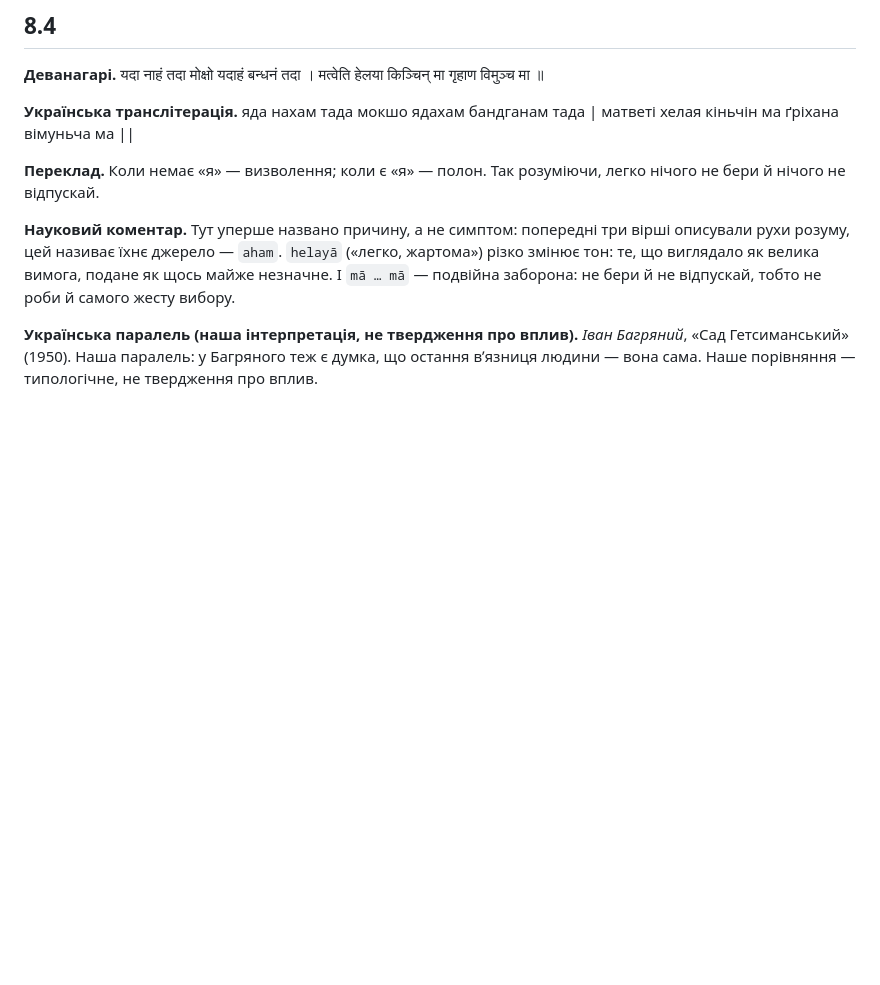
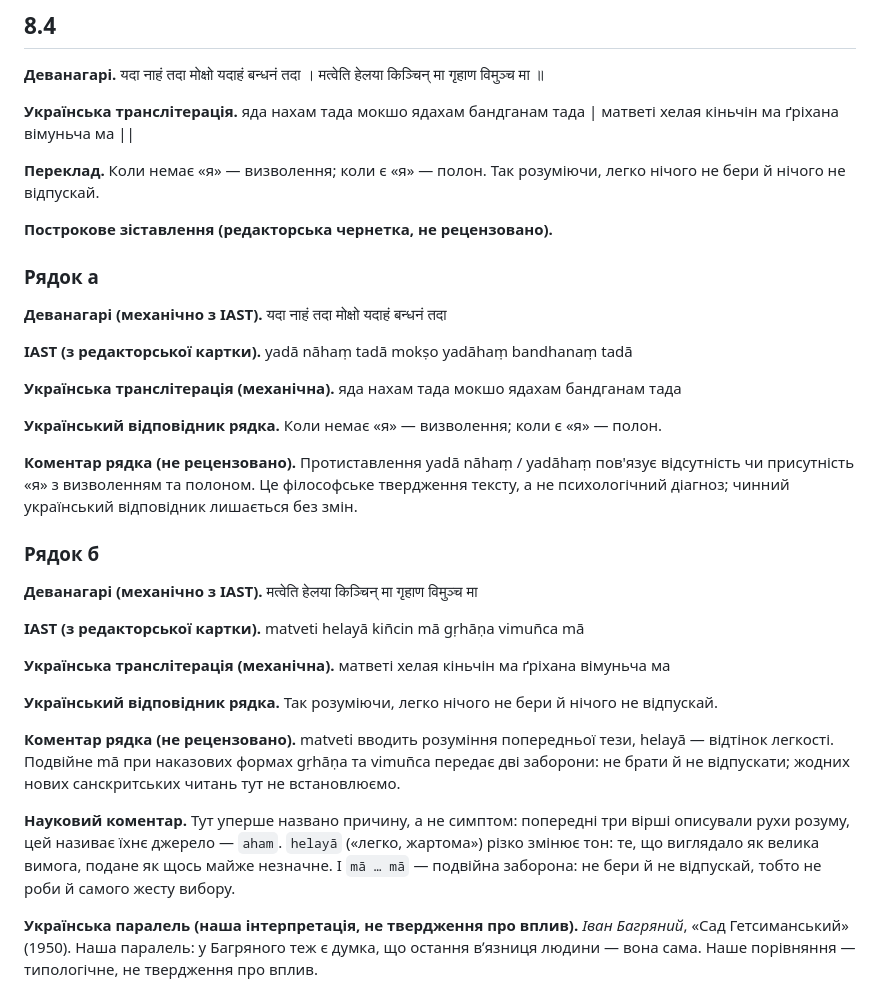
Before and after one commit to juv4uk/ukrainian-books, a Markdown page: books/ashtavakra-gita/rozdil-8-naukove.md, the part around one of its changes. Drawn GitHub-style; blank space fills up the shorter version.

Commit message:
ГЕН-07: завершити построковий науковий текст глави 8

```diff
--- a/books/ashtavakra-gita/rozdil-8-naukove.md
+++ b/books/ashtavakra-gita/rozdil-8-naukove.md
@@ -123,6 +150,33 @@
 
 **Переклад.** Коли немає «я» — визволення; коли є «я» — полон. Так розуміючи, легко нічого не бери й нічого не відпускай.
 
+**Построкове зіставлення (редакторська чернетка, не рецензовано).**
+
+### Рядок а
+
+**Деванагарі (механічно з IAST).** यदा नाहं तदा मोक्षो यदाहं बन्धनं तदा
+
+**IAST (з редакторської картки).** yadā nāhaṃ tadā mokṣo yadāhaṃ bandhanaṃ tadā
+
+**Українська транслітерація (механічна).** яда нахам тада мокшо ядахам бандганам тада
+
+**Український відповідник рядка.** Коли немає «я» — визволення; коли є «я» — полон.
+
+**Коментар рядка (не рецензовано).** Протиставлення yadā nāhaṃ / yadāhaṃ пов'язує відсутність чи присутність «я» з визволенням та полоном. Це філософське твердження тексту, а не психологічний діагноз; чинний український відповідник лишається без змін.
+
+### Рядок б
+
+**Деванагарі (механічно з IAST).** मत्वेति हेलया किञ्चिन् मा गृहाण विमुञ्च मा
+
+**IAST (з редакторської картки).** matveti helayā kiñcin mā gṛhāṇa vimuñca mā
+
+**Українська транслітерація (механічна).** матветі хелая кіньчін ма ґріхана вімуньча ма
+
+**Український відповідник рядка.** Так розуміючи, легко нічого не бери й нічого не відпускай.
+
+**Коментар рядка (не рецензовано).** matveti вводить розуміння попередньої тези, helayā — відтінок легкості. Подвійне mā при наказових формах gṛhāṇa та vimuñca передає дві заборони: не брати й не відпускати; жодних нових санскритських читань тут не встановлюємо.
+
+
 **Науковий коментар.** Тут уперше названо причину, а не симптом: попередні три вірші описували рухи розуму, цей називає їхнє джерело — `aham`. `helayā` («легко, жартома») різко змінює тон: те, що виглядало як велика вимога, подане як щось майже незначне. І `mā … mā` — подвійна заборона: не бери й не відпускай, тобто не роби й самого жесту вибору.
 
 **Українська паралель (наша інтерпретація, не твердження про вплив).** *Іван Багряний*, «Сад Гетсиманський» (1950). Наша паралель: у Багряного теж є думка, що остання вʼязниця людини — вона сама. Наше порівняння — типологічне, не твердження про вплив.
```
Also changed, not shown: other parts of books/ashtavakra-gita/rozdil-8-naukove.md (+27 -0 lines).
